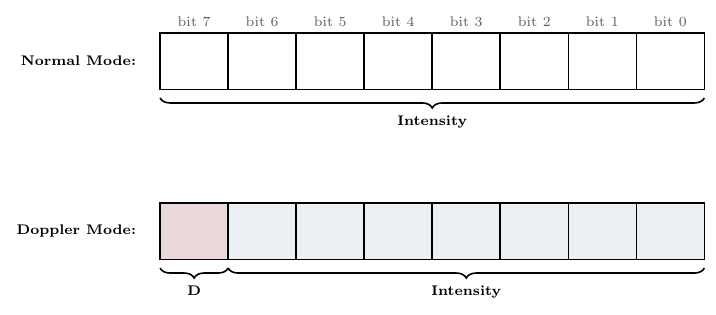
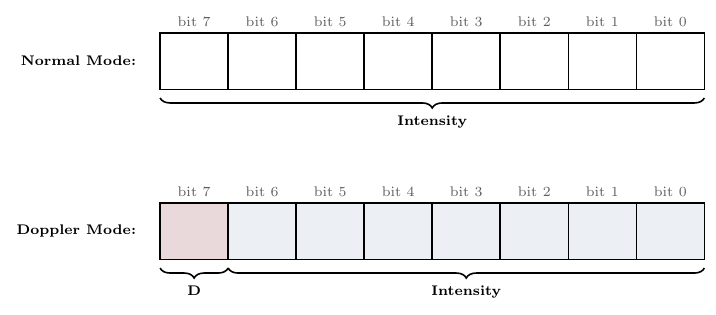
Before and after one commit to j-vaught/Furuno_Radar_Gen3_Rust_Web, a LaTeX figure (docs/echo_encoding_guide/figures/new_figs/fig_doppler_byte.tex): the whole page. Compiled offline with pdfLaTeX.

Commit message:
Add bit labels above both rows in doppler byte diagram

```diff
--- a/docs/echo_encoding_guide/figures/new_figs/fig_doppler_byte.tex
+++ b/docs/echo_encoding_guide/figures/new_figs/fig_doppler_byte.tex
@@ -36,6 +36,11 @@
 % ── Doppler Mode ──
 \node[font=\scriptsize\bfseries, anchor=east] at (-0.3, 0.5) {Doppler Mode:};
 
+% Bit position labels for Doppler row
+\foreach \i/\v in {0/7, 1/6, 2/5, 3/4, 4/3, 5/2, 6/1, 7/0} {
+    \node[font=\scriptsize, color=SeventyBlack] at (0.6 + \i*1.2, 1.2) {bit \v};
+}
+
 % 8 cells
 \foreach \i in {0,...,7} {
     \draw[thick] (0 + \i*1.2, 0.0) rectangle (1.2 + \i*1.2, 1.0);
```
Also changed, not shown: docs/echo_encoding_guide/figures/new_figs/fig_doppler_byte.pdf.
